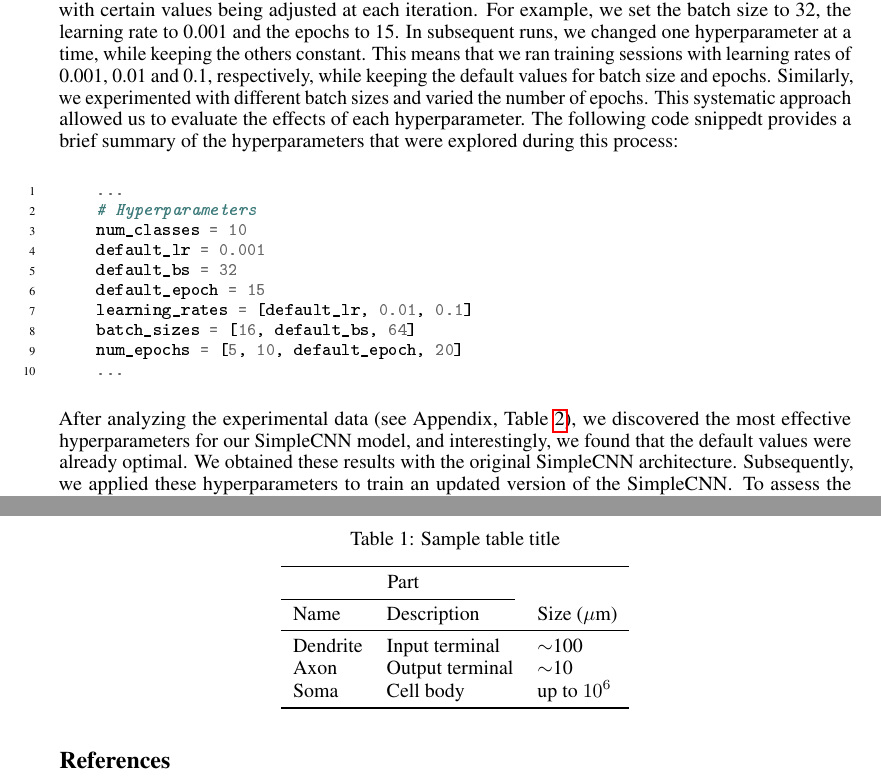
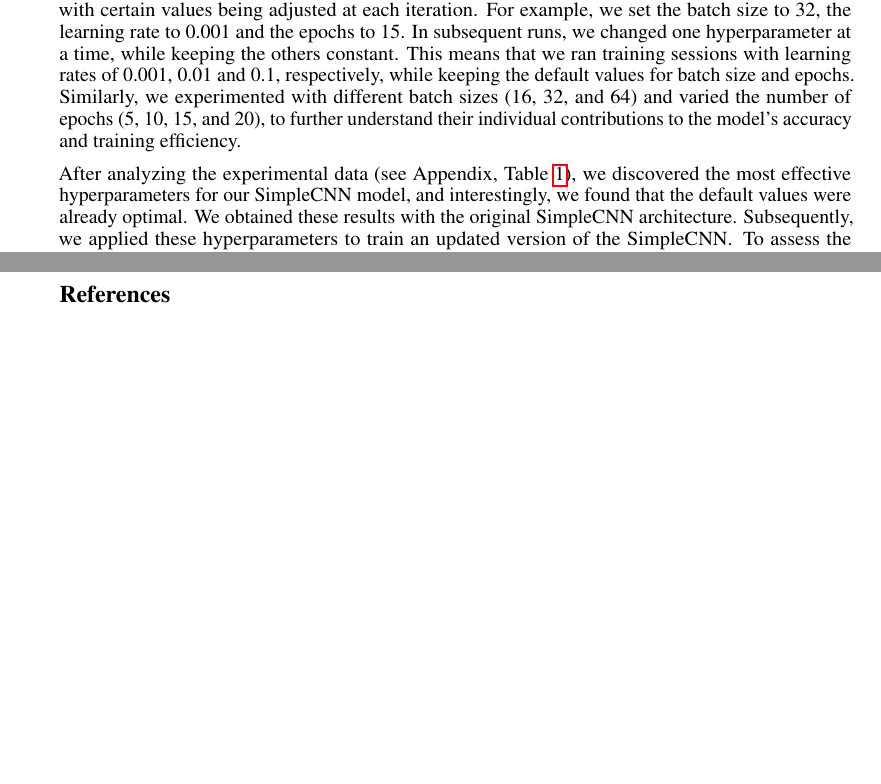
Before and after one commit to git2andi/xAI_Proj, a LaTeX paper (Final_Report/ofu_xai_2022.tex, which reads Final_Report/chapter/experimentsSimpleCNN.tex, Final_Report/chapter/xception.tex): two parts of pages 5 and 8 of 11 before the commit and two parts of pages 4 and 6 of 11 after it, joined at a grey line, cut so that both start at the same text, the shorter picture padded with empty space. The pictures show the PDF file Final_Report/ofu_xai_2022.pdf that the author committed with the source.

Commit message:
make everything smaller

```diff
--- a/Final_Report/chapter/experimentsSimpleCNN.tex
+++ b/Final_Report/chapter/experimentsSimpleCNN.tex
@@ -2,27 +2,13 @@
 
 After establishing the basic architecture of our SimpleCNN (as described in Section~\ref{simplecnn}), our next goal was to effectively classify the first digits of the MNIST dataset. This required the selection of initial hyperparameters to begin the training and evaluation process. Without prior benchmarks, we initially decided on a batch size of 8, set the number of epochs to 5 and a learning rate of 0.1. However, this initial configuration led to less satisfactory results, which made us to revise our hyperparameters to improve performance.
 
-The training process was completed relatively quickly so that we could implement a function to test the hyperparameters. This required us to set default values for each training and evaluation session, with certain values being adjusted at each iteration. For example, we set the batch size to 32, the learning rate to 0.001 and the epochs to 15. In subsequent runs, we changed one hyperparameter at a time, while keeping the others constant. This means that we ran training sessions with learning rates of 0.001, 0.01 and 0.1, respectively, while keeping the default values for batch size and epochs. Similarly, we experimented with different batch sizes and varied the number of epochs. This systematic approach allowed us to evaluate the effects of each hyperparameter. The following code snippedt provides a brief summary of the hyperparameters that were explored during this process:
-
-\begin{minted}[mathescape, linenos, fontsize=\small]
-{python}
-    ...
-    # Hyperparameters
-    num_classes = 10
-    default_lr = 0.001
-    default_bs = 32
-    default_epoch = 15
-    learning_rates = [default_lr, 0.01, 0.1]
-    batch_sizes = [16, default_bs, 64]
-    num_epochs = [5, 10, default_epoch, 20]
-    ...
-\end{minted}
+The training process was completed relatively quickly so that we could implement a function to test the hyperparameters. This required us to set default values for each training and evaluation session, with certain values being adjusted at each iteration. For example, we set the batch size to 32, the learning rate to 0.001 and the epochs to 15. In subsequent runs, we changed one hyperparameter at a time, while keeping the others constant. This means that we ran training sessions with learning rates of 0.001, 0.01 and 0.1, respectively, while keeping the default values for batch size and epochs. Similarly, we experimented with different batch sizes (16, 32, and 64) and varied the number of epochs (5, 10, 15, and 20), to further understand their individual contributions to the model's accuracy and training efficiency.
 
 After analyzing the experimental data (see Appendix, Table~\ref{table:lr_bs_ep}), we discovered the most effective hyperparameters for our SimpleCNN model, and interestingly, we found that the default values were already optimal. We obtained these results with the original SimpleCNN architecture. Subsequently, we applied these hyperparameters to train an updated version of the SimpleCNN\@. To assess the impact of the changes, we compared the performance of the original and updated architectures. The comparative analysis is shown in Figure~\ref{fig:SimpleCNN_old_new}.
 
 \begin{figure} [ht]
     \centering
-    \includegraphics[width=.9\textwidth]{figures/simpleCNN_old_vs_new.png}
+    \includegraphics[width=.75\textwidth]{figures/simpleCNN_old_vs_new.png}
     \caption{Comparison of validation accuracy across epochs between the initial and the adapted SimpleCNN model, highlighting the overall improved performance of the adapted model.}\label{fig:SimpleCNN_old_new}
 \end{figure}
 
--- a/Final_Report/chapter/xception.tex
+++ b/Final_Report/chapter/xception.tex
@@ -2,6 +2,3 @@
 
 To understand the Xception model, one must become familiar with depth-separable convolutions. This technique is a convolution operation that divides into two different stages to increase computational efficiency. Initially, a depth-wise convolution applies a single filter to each input channel. Subsequently, a point-wise convolution~-~characterized by a 1$\times$1 kernel~-~combines the outputs from the depth-wise step across the channels. This factorization significantly reduces the number of parameters and calculations and enables more efficient training. Batch normalization follows each convolution and promotes stable learning by normalizing the ReLU activations of the layer.
 
-As seen in Figure~\ref{fig:xceptionArchitecture} the architecture of Xception, as detailed by \citep{chollet2017xception}, is structured into three primary flows. The entry flow prepares the network with initial convolutions and pooling to create condensed feature maps from the input images. It starts with two standard convolutions, followed by a series of separable convolutions that increase the depth while compressing spatial dimensions. This is achieved using a combination of 1$\times$1 convolutions for channel-wise feature processing and 3$\times$3 convolutions for capturing spatial information, each followed by max pooling to halve the feature map dimensions progressively. This step reduces the initial input image size from 299$\times$299$\times$3 to 19$\times$19$\times$728. Central to Xception's design is the middle flow, which repeatedly applies depthwise separable convolutions to process and refine the features. This part of the network is designed to be repeated eight times, allowing the model to learn increasingly complex patterns without affecting the dimensions. The exit flow then expands the feature maps through additional separable convolutions, incorporating a mix of channel-wise and spatial feature extraction before concluding with global average pooling. This step reduces each map to a single vector, capturing the essence of the input data in a form suitable for classification. The network concludes with a logistic regression layer, such as softmax, to output the final class probabilities.
-
-\begin{figure}[t]
--- a/Final_Report/ofu_xai_2022.tex
+++ b/Final_Report/ofu_xai_2022.tex
@@ -105,21 +100,3 @@
-\end{figure}
-
-\begin{table}
-  \caption{Sample table title}\label{sample-table}
-  \centering
-  \begin{tabular}{lll}
-    \toprule
-    \multicolumn{2}{c}{Part}                   \\
-    \cmidrule(r){1-2}
-    Name     & Description     & Size ($\mu$m) \\
-    \midrule
-    Dendrite & Input terminal  & $\sim$100     \\
-    Axon     & Output terminal & $\sim$10      \\
-    Soma     & Cell body       & up to $10^6$  \\
-    \bottomrule
-  \end{tabular}
-\end{table}
-
 % \begin{ack}
 % Use unnumbered first level headings for the acknowledgments. All acknowledgments
 % go at the end of the paper before the list of references. Moreover, you are required to declare
```
Also changed, not shown: Final_Report/chapter/appendix.tex (+8 -0 lines), Final_Report/chapter/data.tex (+2 -2 lines), Final_Report/chapter/experimentsXception.tex (+1 -1 lines), Final_Report/ofu_xai_2022.pdf, Final_Report/chapter/experimentsSimpleCNN.tex (2 more changed lines), Final_Report/chapter/xception.tex (5 more changed lines), Final_Report/ofu_xai_2022.tex (5 more changed lines), 5 other files.
